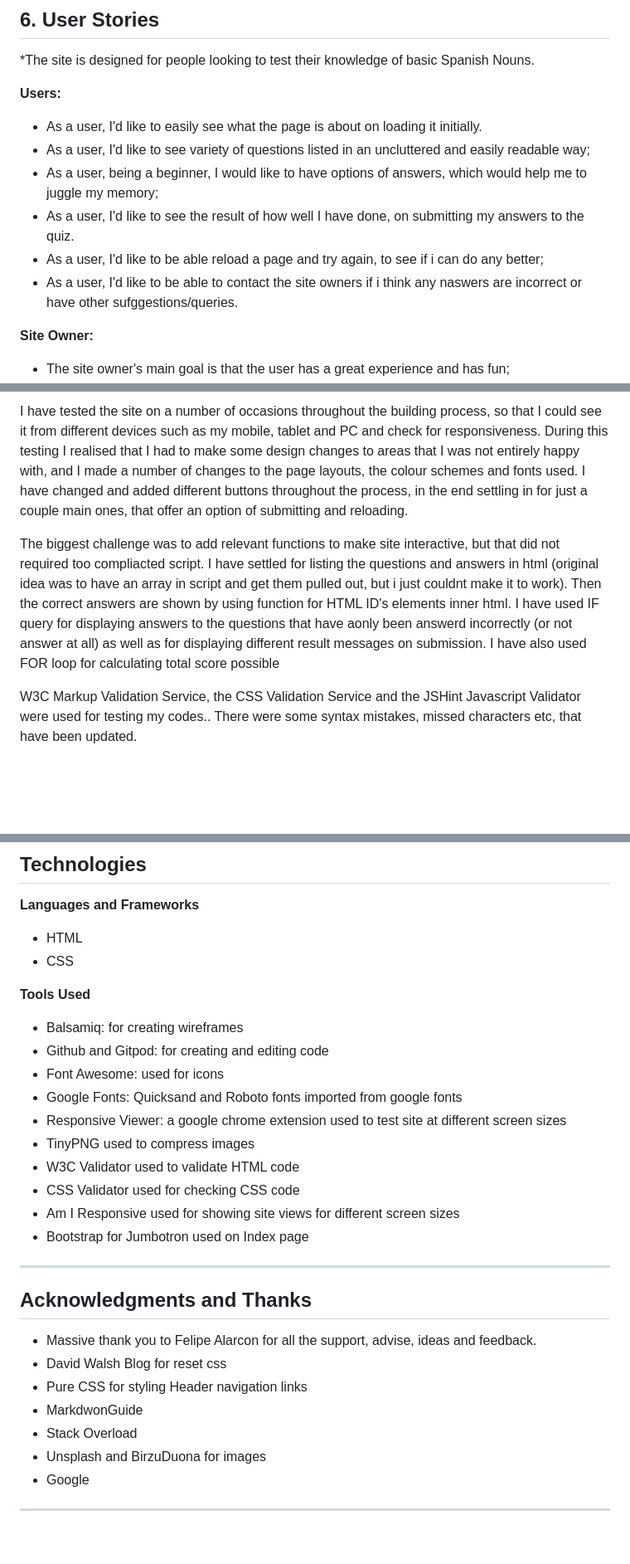
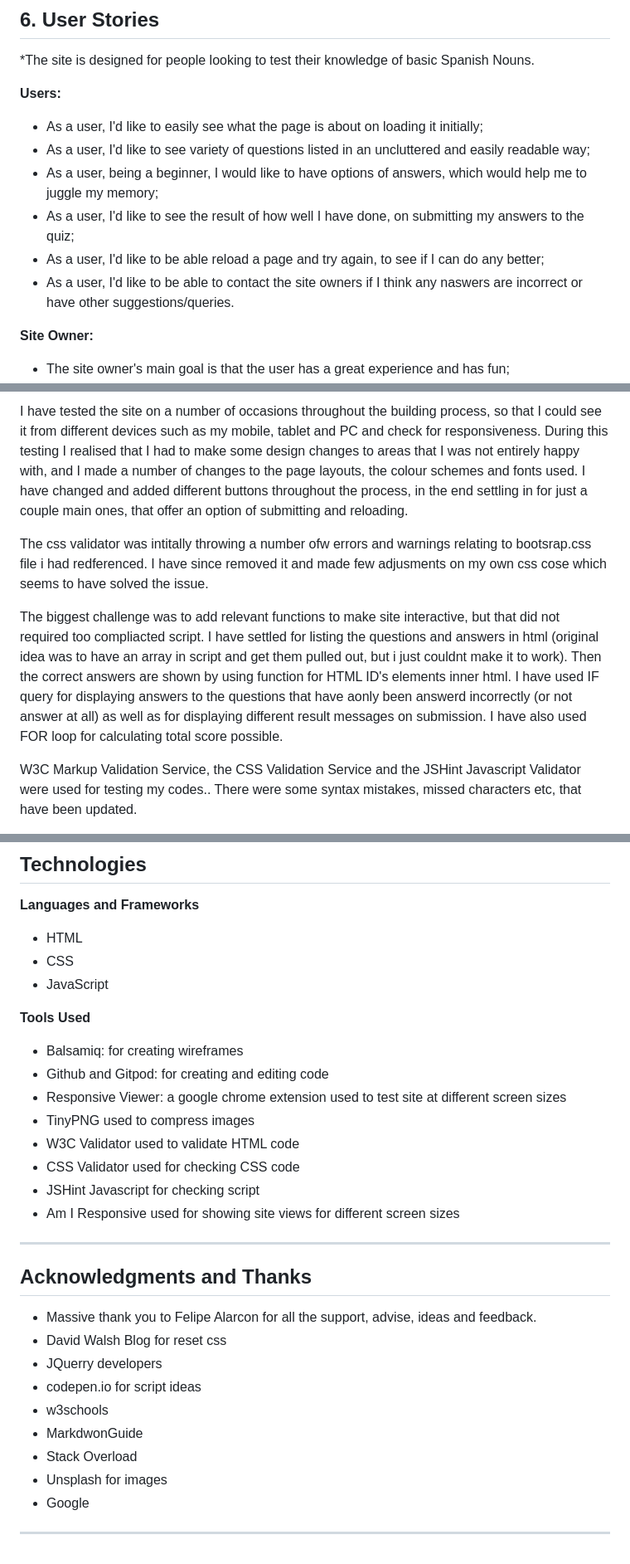
Before and after one commit to Edita-L/Project2EL, a Markdown page: README.md, 3 parts joined by grey strips. Shown: that part at 83% size. Rendered like a GitHub page; blank space fills up the shorter version.

```diff
--- a/README.md
+++ b/README.md
@@ -98,12 +98,12 @@ Footer segment with clickable email to get in touch
 *The site is designed for people looking to test their knowledge of basic Spanish Nouns.
 
 **Users:**
-* As a user, I'd like to easily see what the page is about on loading it initially.
+* As a user, I'd like to easily see what the page is about on loading it initially;
 * As a user, I'd like to see variety of questions listed in an uncluttered and easily readable way;
 * As a user, being a beginner, I would like to have options of answers, which would help me to juggle my memory;
-* As a user, I'd like to see the result of how well I have done, on submitting my answers to the quiz.
-* As a user, I'd like to be able reload a page and try again, to see if i can do any better;
-* As a user, I'd like to be able to contact the site owners if i think any naswers are incorrect or have other sufggestions/queries.
+* As a user, I'd like to see the result of how well I have done, on submitting my answers to the quiz;
+* As a user, I'd like to be able reload a page and try again, to see if I can do any better;
+* As a user, I'd like to be able to contact the site owners if I think any naswers are incorrect or have other suggestions/queries.
 
 **Site Owner:**
 * The site owner's main goal is that the user has a great experience and has fun;
@@ -127,11 +127,13 @@ I have tested the site on a number of occasions throughout the building process,
 During this testing I realised that I had to make some design changes to areas that I was not entirely happy with, and I made a number of changes to the page layouts, the colour schemes and fonts used.
 I have changed and added different buttons throughout the process, in the end settling in for just a couple main ones, that offer an option of submitting and reloading.
 
+The css validator was intitally throwing a number ofw errors and warnings relating to bootsrap.css file i had redferenced. I have since removed it and made few adjusments on my own css cose which seems to have solved the issue.
+
 The biggest challenge was to add relevant functions to make site interactive, but that did not required too compliacted script.
 I have settled for listing the questions and answers in html (original idea was to have an array in script and get them pulled out, but i just couldnt make it to work).
 Then the correct answers are shown by using function for HTML ID's elements inner html.
 I have used IF query for displaying answers to the questions that have aonly been answerd incorrectly (or not answer at all) as well as for displaying different result messages on submission.
-I have also used FOR loop for calculating total score possible
+I have also used FOR loop for calculating total score possible.
 
 W3C Markup Validation Service, the CSS Validation Service and the JSHint Javascript Validator were used for testing my codes..
 There were some syntax mistakes, missed characters etc, that have been updated.
@@ -189,28 +187,29 @@ The process for deployment is documented below:
 **Languages and Frameworks**
 * HTML
 * CSS
+* JavaScript
 
 **Tools Used**
 * Balsamiq: for creating wireframes
 * Github and Gitpod: for creating and editing code
-* Font Awesome: used for icons
-* Google Fonts: Quicksand and Roboto fonts imported from google fonts
 * Responsive Viewer: a google chrome extension used to test site at different screen sizes
 * TinyPNG used to compress images
 * W3C Validator used to validate HTML code
 * CSS Validator used for checking CSS code
+* JSHint Javascript for checking script
 * Am I Responsive used for showing site views for different screen sizes
-* Bootstrap for Jumbotron used on Index page
 
 ---
 
 ## Acknowledgments and Thanks
 * Massive thank you to Felipe Alarcon for all the support, advise, ideas and feedback.
 * David Walsh Blog for reset css
-* Pure CSS for styling Header navigation links
+* JQuerry developers
+* codepen.io for script ideas
+* w3schools
 * MarkdwonGuide
 * Stack Overload
-* Unsplash and BirzuDuona for images
+* Unsplash for images
 * Google
 
 ---
```
Also changed, not shown: other parts of README.md (+9 -13 lines), assets/images/p2SC11.jpg (added), assets/images/p2SC8.jpg (added).
